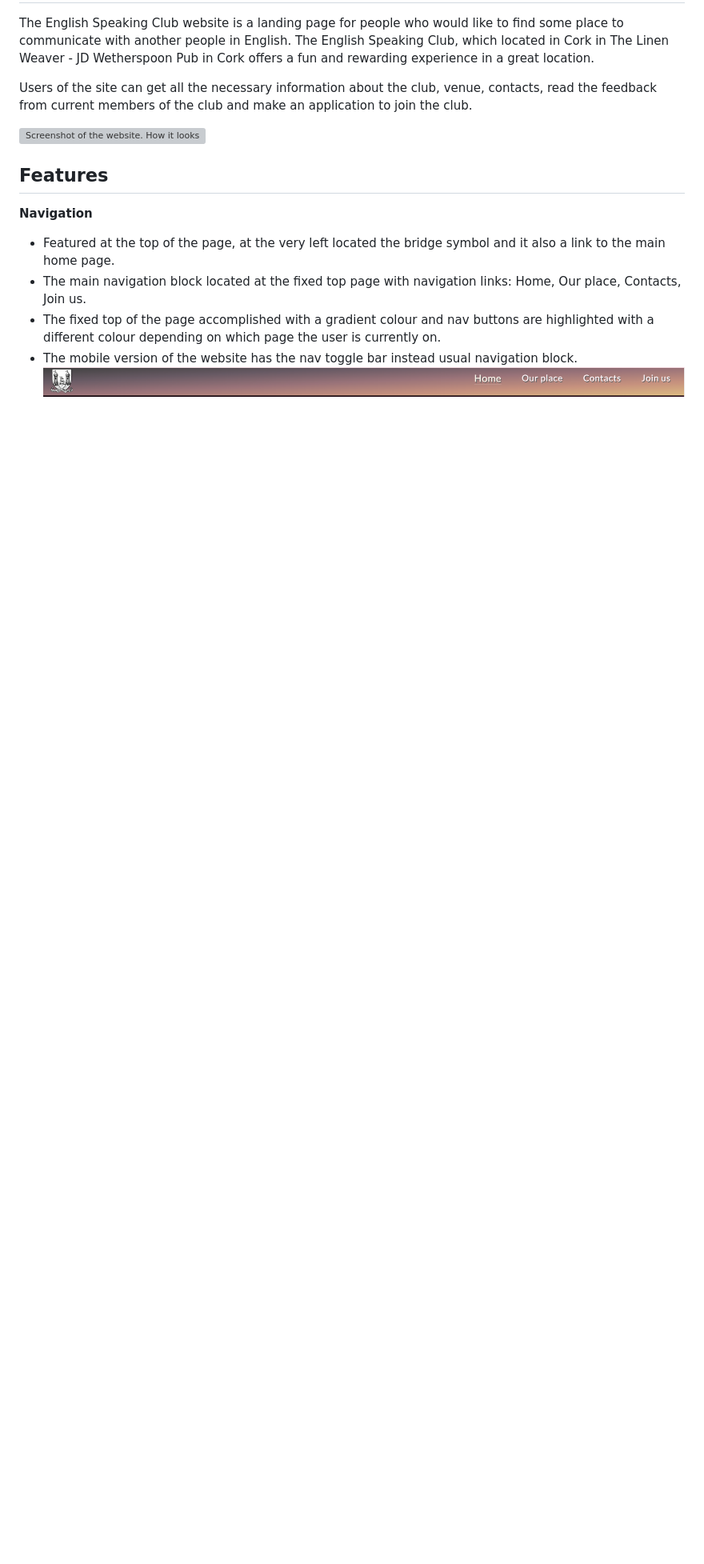
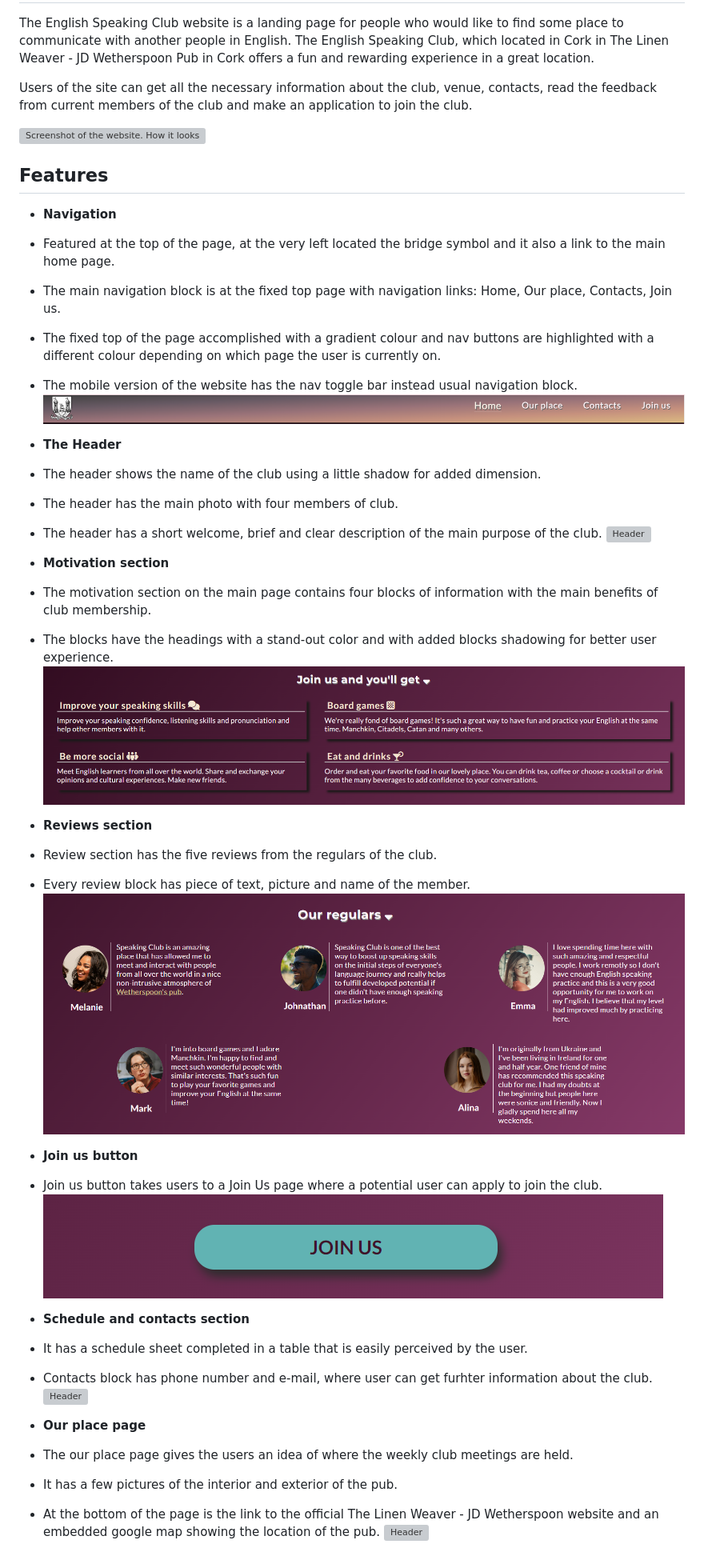
Before and after one commit to Dionismaximus/Speaking-Club, a Markdown page: README.md, the part around the change. Shown: that part at 80% size. GitHub-like rendering; pictures changed too: assets/images/Join_us_section.png (added), assets/images/Reviews.png (added), assets/images/join_us_button.png (added); blank space fills up the shorter version; grey boxes are pictures that could not be loaded.

Commit message:
Add header, motivation, reviews, joinus-button, schedule and our place page ti readme file.

```diff
--- a/README.md
+++ b/README.md
@@ -7,9 +7,40 @@ Users of the site can get all the necessary information about the club, venue, c
 ![Screenshot of the website. How it looks like on a different screens](assets/images/How%20am%20I%20look%20like.png)
 
 ## Features
-__Navigation__
+- __Navigation__
 - Featured at the top of the page, at the very left located the bridge symbol and it also a link to the main home page.
-- The main navigation block located at the fixed top page with navigation links: Home, Our place, Contacts, Join us.
+- The main navigation block is at the fixed top page with navigation links: Home, Our place, Contacts, Join us.
 - The fixed top of the page accomplished with a gradient colour and nav buttons are highlighted with a different colour depending on which page the user is currently on.
 - The mobile version of the website has the nav toggle bar instead usual navigation block.
 ![Screenshot of the fixed top of the website](assets/images/navigation_block.png)
+- __The Header__
+- The header shows the name of the club using a little shadow for added dimension.
+- The header has the main photo with four members of club.
+- The header has a short welcome, brief and clear description of the main purpose of the club.
+![Header](assets/images/Header_section.png)
+
+- __Motivation section__
+- The motivation section on the main page contains four blocks of information with the main benefits of club membership.
+- The blocks have the headings with a stand-out color and with added blocks shadowing for better user experience.
+![Header](assets/images/Join_us_section.png)
+
+- __Reviews section__
+- Review section has the five reviews from the regulars of the club.
+- Every review block has piece of text, picture and name of the member.
+![Header](assets/images/Reviews.png)
+
+- __Join us button__
+- Join us button takes users to a Join Us page where a potential user can apply to join the club.
+![Header](assets/images/join_us_button.png)
+
+- __Schedule and contacts section__
+- It has a schedule sheet completed in a table that is easily perceived by the user.
+- Contacts block has phone number and e-mail, where user can get furhter information about the club.
+![Header](assets/images/schedule_and_contacts.png)
+
+
+- __Our place page__
+- The our place page gives the users an idea of where the weekly club meetings are held.
+- It has a few pictures of the interior and exterior of the pub.
+- At the bottom of the page is the link to the official The Linen Weaver - JD Wetherspoon website and an embedded google map showing the location of the pub.
+![Header](assets/images/Pub.png)
```
Also changed, not shown: 3 other files.
